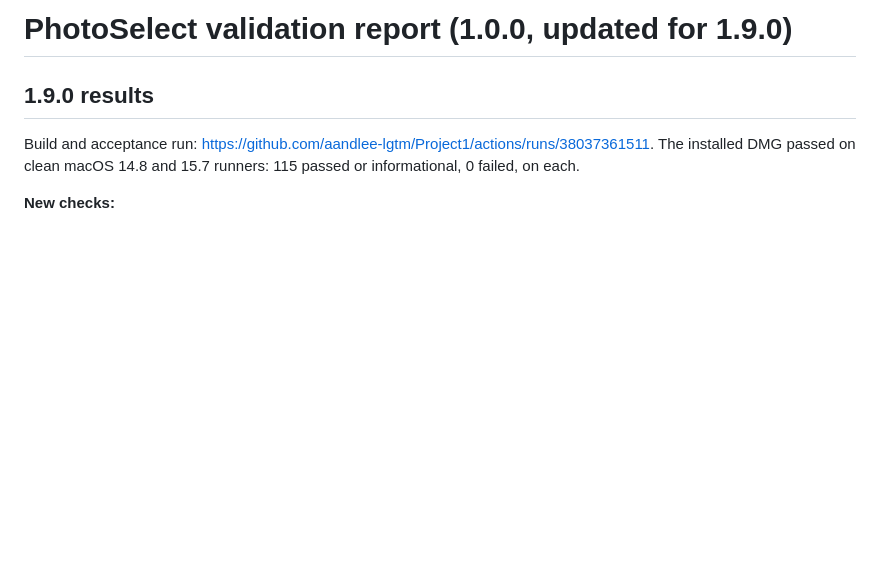
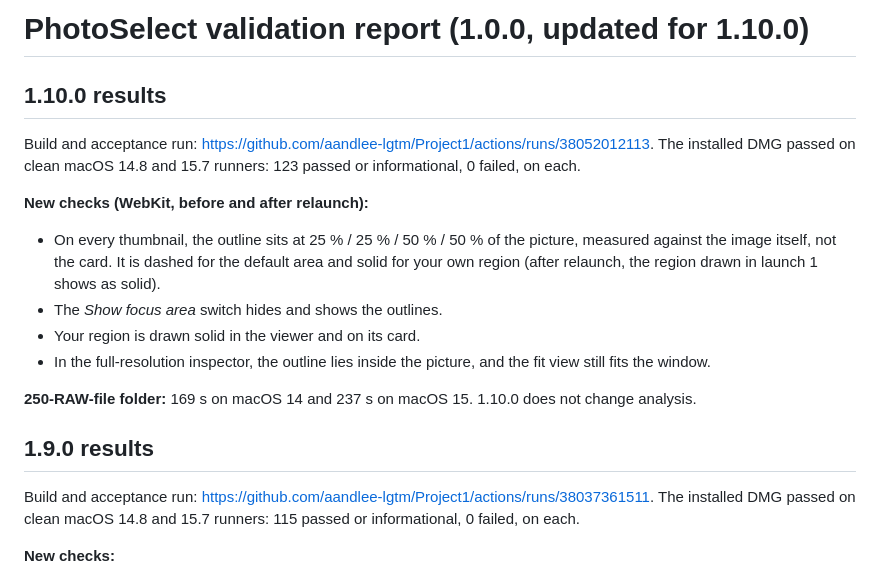
Before and after one commit to aandlee-lgtm/Project1, a Markdown page: VALIDATION_REPORT.md, the part around the change. GitHub-like rendering; blank space fills up the shorter version.

Commit message:
Release notes and validation results for 1.10.0 [build_new]
Co-Authored-By: Claude Opus 5.5 <noreply@anthropic.com>
Claude-Session: https://claude.ai/code/session_01WtsXPes194wT5uwngBAaem

```diff
--- a/VALIDATION_REPORT.md
+++ b/VALIDATION_REPORT.md
@@ -1,4 +1,19 @@
-# PhotoSelect validation report (1.0.0, updated for 1.9.0)
+# PhotoSelect validation report (1.0.0, updated for 1.10.0)
+
+## 1.10.0 results
+Build and acceptance run: https://github.com/aandlee-lgtm/Project1/actions/runs/38052012113. The installed
+DMG passed on clean macOS 14.8 and 15.7 runners: 123 passed or informational, 0 failed, on each.
+
+**New checks (WebKit, before and after relaunch):**
+- On every thumbnail, the outline sits at 25 % / 25 % / 50 % / 50 % of the picture, measured against
+  the image itself, not the card. It is dashed for the default area and solid for your own region
+  (after relaunch, the region drawn in launch 1 shows as solid).
+- The *Show focus area* switch hides and shows the outlines.
+- Your region is drawn solid in the viewer and on its card.
+- In the full-resolution inspector, the outline lies inside the picture, and the fit view still
+  fits the window.
+
+**250-RAW-file folder:** 169 s on macOS 14 and 237 s on macOS 15. 1.10.0 does not change analysis.
 
 ## 1.9.0 results
 Build and acceptance run: https://github.com/aandlee-lgtm/Project1/actions/runs/38037361511. The installed
```
Also changed, not shown: docs/RELEASES.md (+13 -0 lines).
